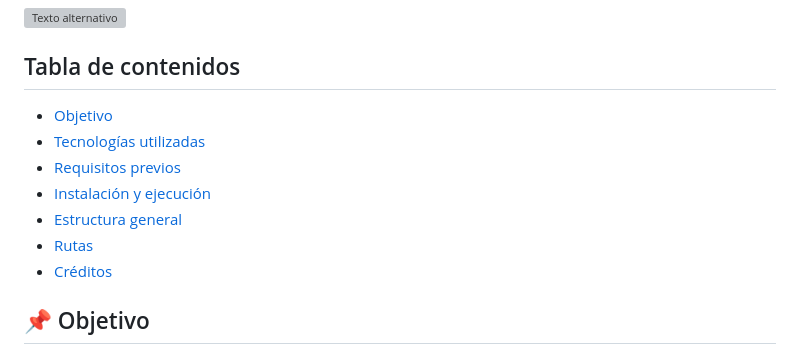
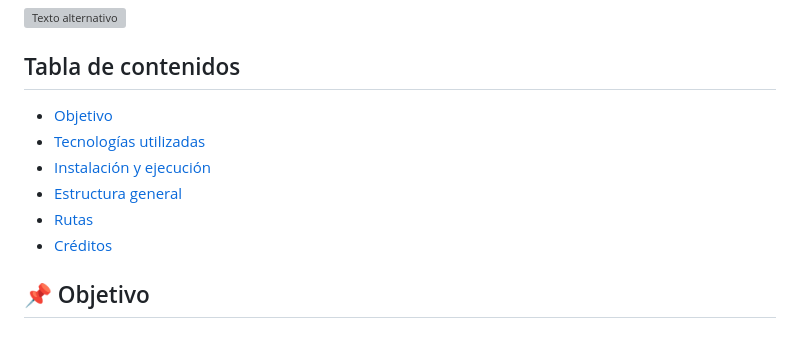
Before and after one commit to ingridl23/EmprendedoresMuniTsAs, a Markdown page: README.md, the part around the change printed below. GitHub-like rendering; grey boxes are pictures that could not be loaded.

```diff
--- a/README.md
+++ b/README.md
@@ -3,9 +3,8 @@
 ![Texto alternativo](\EmprendedoresMuniTsAs\public\assets\img\iconos\logo-muni-azul-claro-removebg-preview.png)
 
 ## Tabla de contenidos
-- [Objetivo](#objetivo)
--   [Tecnologías utilizadas](#tecnologias-utilizadas)
--   [Requisitos previos](#requisitos-previos)
--   [Instalación y ejecución](#instalacion-y-ejecucion)
+-   [Objetivo](#objetivo)
+-   [Tecnologías utilizadas](#tecnologías-utilizadas)
+-   [Instalación y ejecución](#instalación-y-ejecución)
 -   [Estructura general](#estructura-general)
 -   [Rutas](#rutas)
```
Also changed, not shown: other parts of README.md (+1 -1 lines).
